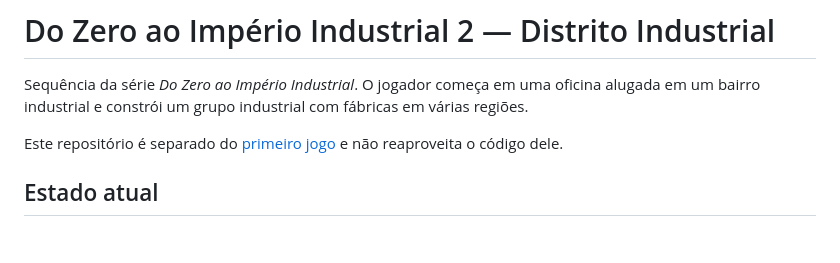
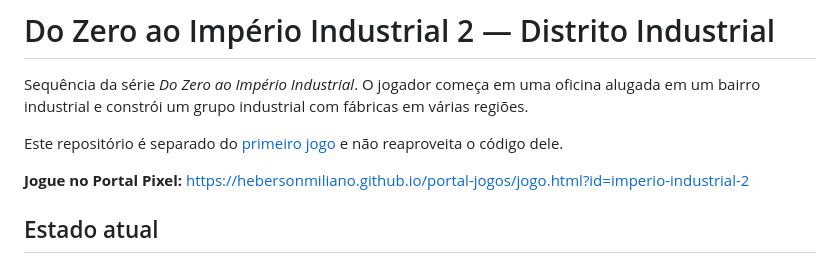
Before and after one commit to Hebersonmiliano/Do-Zero-ao-Imp-rio-Industrial-2, a Markdown page: README.md, the part around the change. Drawn GitHub-style; blank space fills up the shorter version.

Commit message:
README: link para jogar no Portal Pixel
Co-Authored-By: Claude Opus 5.5 <noreply@anthropic.com>
Claude-Session: https://claude.ai/code/session_014BqQNx1VdpwbM5L1Aa3cqu

```diff
--- a/README.md
+++ b/README.md
@@ -3,6 +3,8 @@
 Sequência da série *Do Zero ao Império Industrial*. O jogador começa em uma oficina alugada em um bairro industrial e constrói um grupo industrial com fábricas em várias regiões.
 
 Este repositório é separado do [primeiro jogo](https://github.com/Hebersonmiliano/imperio-industrial-3d) e não reaproveita o código dele.
+
+**Jogue no Portal Pixel:** https://hebersonmiliano.github.io/portal-jogos/jogo.html?id=imperio-industrial-2
 
 ## Estado atual
 
```
